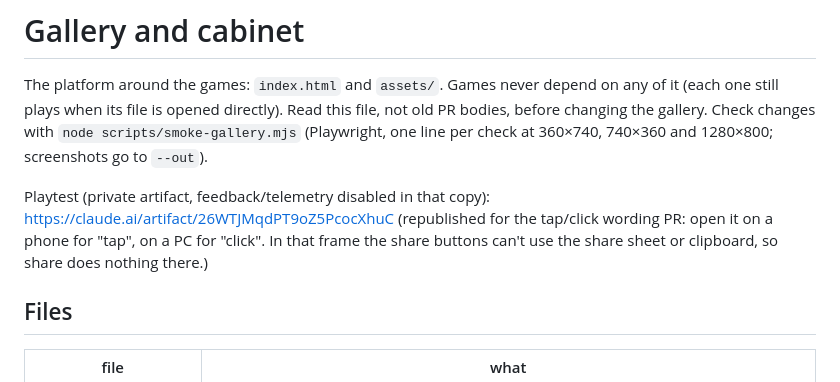
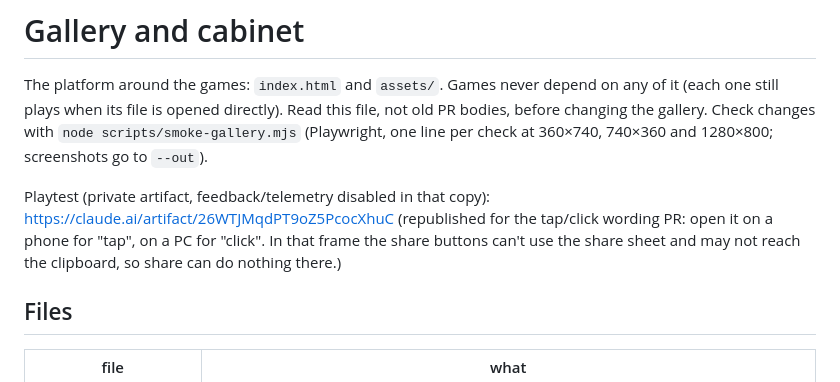
Before and after one commit to Avatar-Coco-Love/emergent-arcade, a Markdown page: docs/gallery.md, the part around the change. GitHub-like rendering.

Commit message:
docs: playtest share note
Co-Authored-By: Claude Opus 5.5 <noreply@anthropic.com>
Claude-Session: https://claude.ai/code/session_01D4ngxhR2Cn89K2GphCLPdr

```diff
--- a/docs/gallery.md
+++ b/docs/gallery.md
@@ -10,7 +10,7 @@ Playtest (private artifact, feedback/telemetry disabled in that copy):
 https://claude.ai/artifact/26WTJMqdPT9oZ5PcocXhuC
 (republished for the tap/click wording PR: open it on a phone for "tap",
 on a PC for "click". In that frame the share buttons can't use the share
-sheet or clipboard, so share does nothing there.)
+sheet and may not reach the clipboard, so share can do nothing there.)
 
 ## Files
 
```
